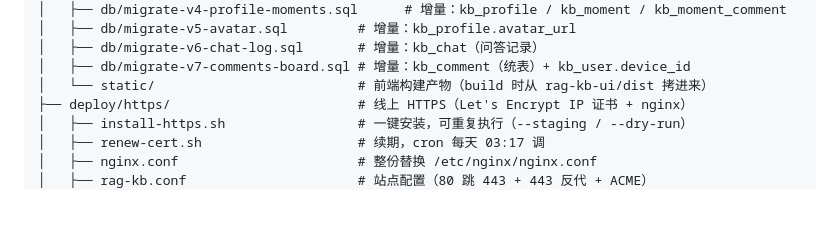
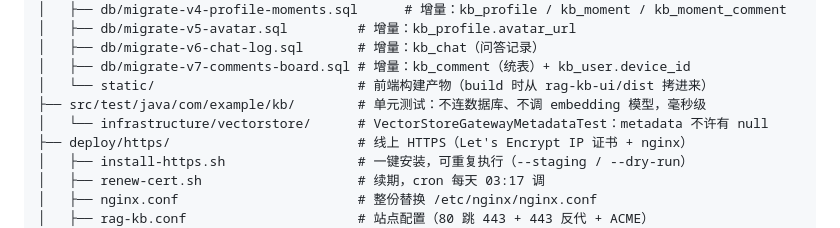
Before and after one commit to Haaland-a/rag-kb, a Markdown page: README.md, the part around the change. Drawn GitHub-style; blank space fills up the shorter version.

Commit message:
docs: 代码结构树补上 src/test
新增的 VectorStoreGatewayMetadataTest 值得在结构图里露一面 ——
这个测试是「不连数据库、不调 embedding」的纯函数测试，
看代码的人应该一眼知道项目里有这种跑得起的回归测试。

```diff
--- a/README.md
+++ b/README.md
@@ -661,6 +661,8 @@ rag-kb/                                  # 仓库根：前后端同一个 git
 │   ├── db/migrate-v6-chat-log.sql       # 增量：kb_chat（问答记录）
 │   ├── db/migrate-v7-comments-board.sql # 增量：kb_comment（统表）+ kb_user.device_id
 │   └── static/                          # 前端构建产物（build 时从 rag-kb-ui/dist 拷进来）
+├── src/test/java/com/example/kb/        # 单元测试：不连数据库、不调 embedding 模型，毫秒级
+│   └── infrastructure/vectorstore/      # VectorStoreGatewayMetadataTest：metadata 不许有 null
 ├── deploy/https/                        # 线上 HTTPS（Let's Encrypt IP 证书 + nginx）
 │   ├── install-https.sh                 # 一键安装，可重复执行（--staging / --dry-run）
 │   ├── renew-cert.sh                    # 续期，cron 每天 03:17 调
```
